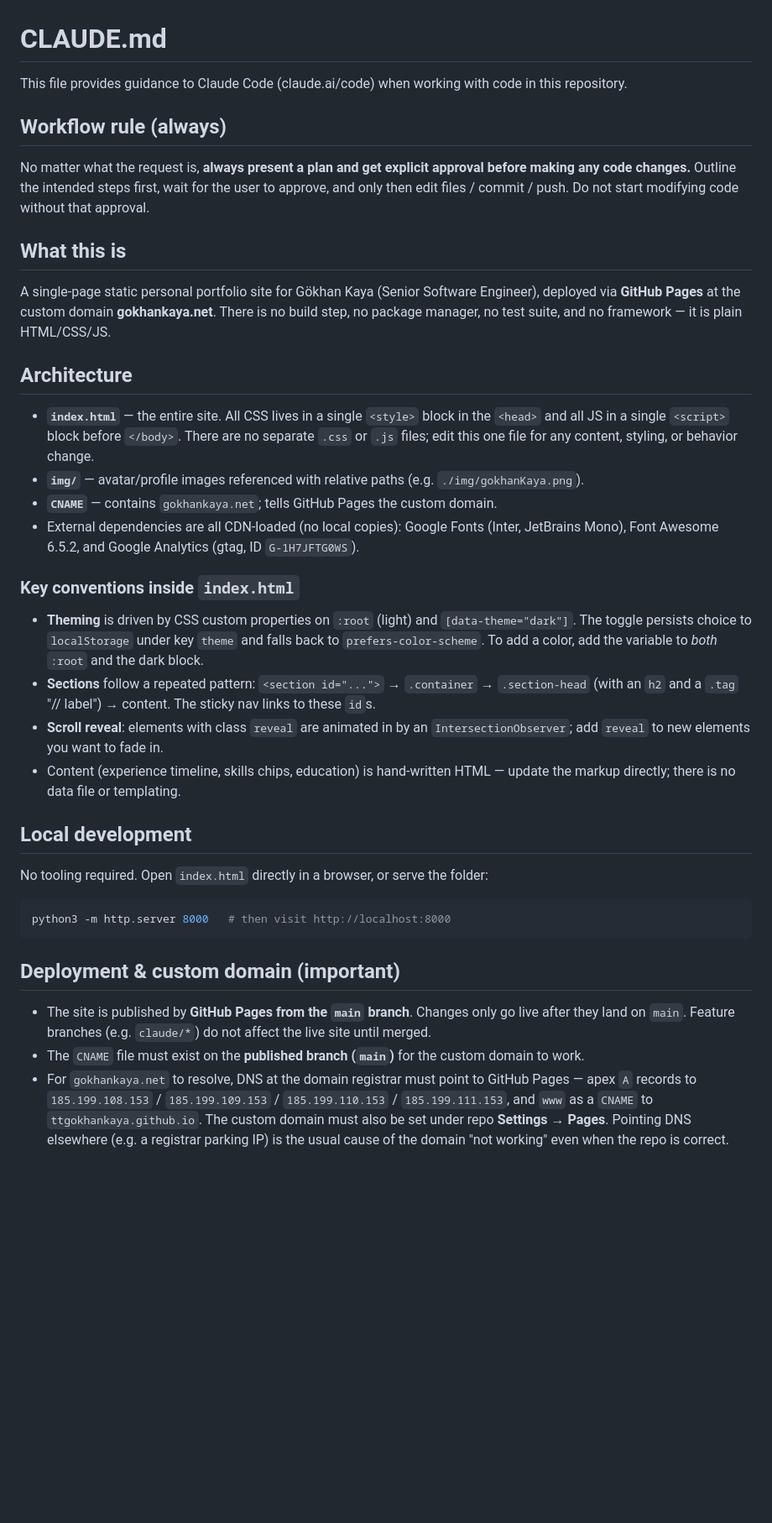
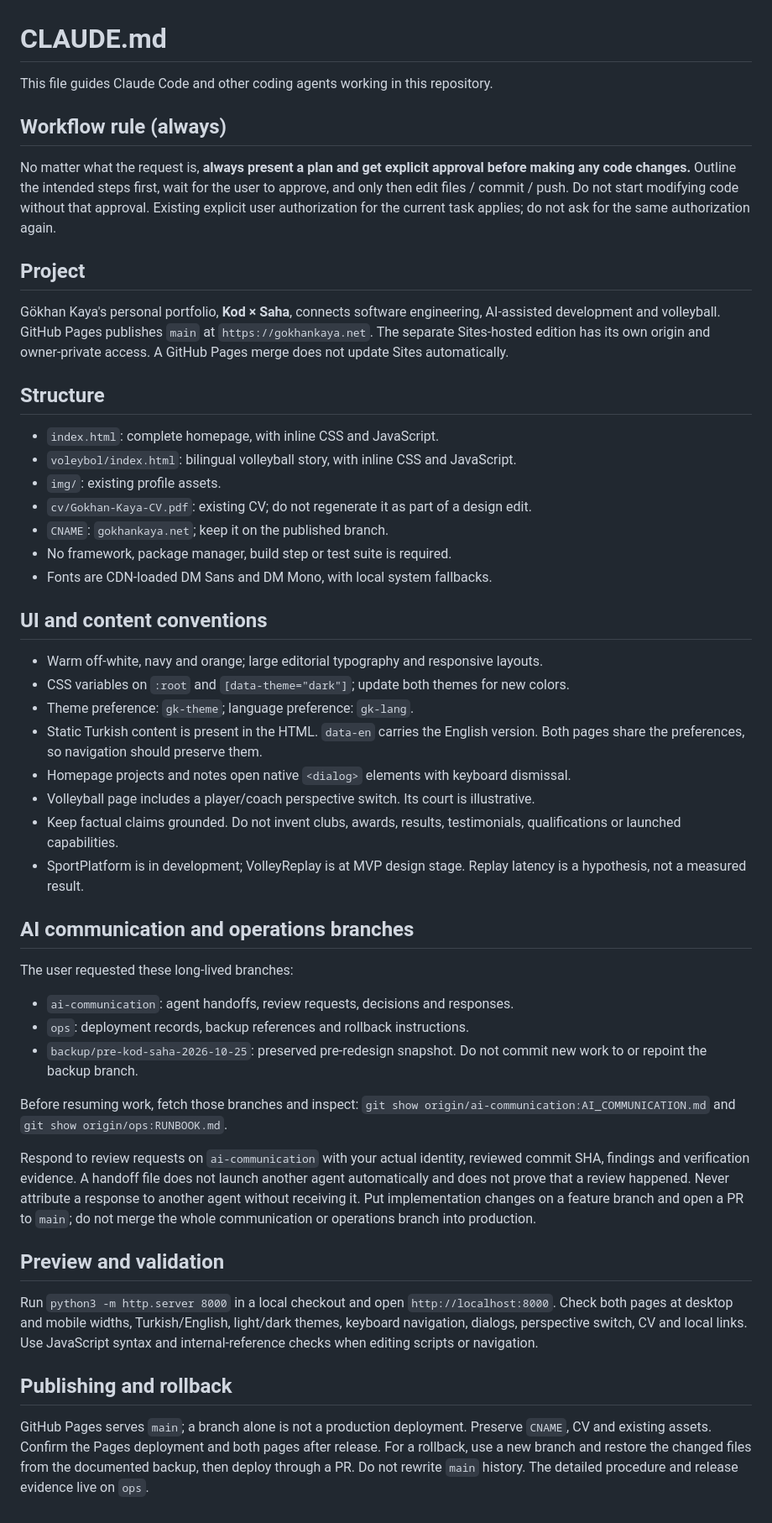
Before and after one commit to ttgokhankaya/gokhankaya_net, a Markdown page: CLAUDE.md, the part around the change. Shown at 84% size. Drawn GitHub-style; blank space fills up the shorter version.

Commit message:
Update agent guidance and define communication and operations branches

````diff
--- a/CLAUDE.md
+++ b/CLAUDE.md
@@ -1,56 +1,76 @@
 # CLAUDE.md
 
-This file provides guidance to Claude Code (claude.ai/code) when working with code in this repository.
+This file guides Claude Code and other coding agents working in this repository.
 
 ## Workflow rule (always)
 
 No matter what the request is, **always present a plan and get explicit approval before
 making any code changes.** Outline the intended steps first, wait for the user to approve,
 and only then edit files / commit / push. Do not start modifying code without that approval.
+Existing explicit user authorization for the current task applies; do not ask for the same
+authorization again.
 
-## What this is
+## Project
 
-A single-page static personal portfolio site for Gökhan Kaya (Senior Software Engineer),
-deployed via **GitHub Pages** at the custom domain **gokhankaya.net**. There is no build
-step, no package manager, no test suite, and no framework — it is plain HTML/CSS/JS.
+Gökhan Kaya's personal portfolio, **Kod × Saha**, connects software engineering,
+AI-assisted development and volleyball. GitHub Pages publishes `main` at
+`https://gokhankaya.net`. The separate Sites-hosted edition has its own origin and
+owner-private access. A GitHub Pages merge does not update Sites automatically.
 
-## Architecture
+## Structure
 
-- **`index.html`** — the entire site. All CSS lives in a single `<style>` block in the
-  `<head>` and all JS in a single `<script>` block before `</body>`. There are no separate
-  `.css` or `.js` files; edit this one file for any content, styling, or behavior change.
-- **`img/`** — avatar/profile images referenced with relative paths (e.g. `./img/gokhanKaya.png`).
-- **`CNAME`** — contains `gokhankaya.net`; tells GitHub Pages the custom domain.
-- External dependencies are all CDN-loaded (no local copies): Google Fonts (Inter, JetBrains
-  Mono), Font Awesome 6.5.2, and Google Analytics (gtag, ID `G-1H7JFTG0WS`).
+- `index.html`: complete homepage, with inline CSS and JavaScript.
+- `voleybol/index.html`: bilingual volleyball story, with inline CSS and JavaScript.
+- `img/`: existing profile assets.
+- `cv/Gokhan-Kaya-CV.pdf`: existing CV; do not regenerate it as part of a design edit.
+- `CNAME`: `gokhankaya.net`; keep it on the published branch.
+- No framework, package manager, build step or test suite is required.
+- Fonts are CDN-loaded DM Sans and DM Mono, with local system fallbacks.
 
-### Key conventions inside `index.html`
-- **Theming** is driven by CSS custom properties on `:root` (light) and `[data-theme="dark"]`.
-  The toggle persists choice to `localStorage` under key `theme` and falls back to
-  `prefers-color-scheme`. To add a color, add the variable to *both* `:root` and the dark block.
-- **Sections** follow a repeated pattern: `<section id="...">` → `.container` → `.section-head`
-  (with an `h2` and a `.tag` "// label") → content. The sticky nav links to these `id`s.
-- **Scroll reveal**: elements with class `reveal` are animated in by an `IntersectionObserver`;
-  add `reveal` to new elements you want to fade in.
-- Content (experience timeline, skills chips, education) is hand-written HTML — update the
-  markup directly; there is no data file or templating.
+## UI and content conventions
 
-## Local development
+- Warm off-white, navy and orange; large editorial typography and responsive layouts.
+- CSS variables on `:root` and `[data-theme="dark"]`; update both themes for new colors.
+- Theme preference: `gk-theme`; language preference: `gk-lang`.
+- Static Turkish content is present in the HTML. `data-en` carries the English version.
+  Both pages share the preferences, so navigation should preserve them.
+- Homepage projects and notes open native `<dialog>` elements with keyboard dismissal.
+- Volleyball page includes a player/coach perspective switch. Its court is illustrative.
+- Keep factual claims grounded. Do not invent clubs, awards, results, testimonials,
+  qualifications or launched capabilities.
+- SportPlatform is in development; VolleyReplay is at MVP design stage.
+  Replay latency is a hypothesis, not a measured result.
 
-No tooling required. Open `index.html` directly in a browser, or serve the folder:
+## AI communication and operations branches
 
-```bash
-python3 -m http.server 8000   # then visit http://localhost:8000
-```
+The user requested these long-lived branches:
 
-## Deployment & custom domain (important)
+- `ai-communication`: agent handoffs, review requests, decisions and responses.
+- `ops`: deployment records, backup references and rollback instructions.
+- `backup/pre-kod-saha-2026-10-25`: preserved pre-redesign snapshot.
+  Do not commit new work to or repoint the backup branch.
 
-- The site is published by **GitHub Pages from the `main` branch**. Changes only go live
-  after they land on `main`. Feature branches (e.g. `claude/*`) do not affect the live site
-  until merged.
-- The `CNAME` file must exist on the **published branch (`main`)** for the custom domain to work.
-- For `gokhankaya.net` to resolve, DNS at the domain registrar must point to GitHub Pages —
-  apex `A` records to `185.199.108.153` / `185.199.109.153` / `185.199.110.153` /
-  `185.199.111.153`, and `www` as a `CNAME` to `ttgokhankaya.github.io`. The custom domain must
-  also be set under repo **Settings → Pages**. Pointing DNS elsewhere (e.g. a registrar parking
-  IP) is the usual cause of the domain "not working" even when the repo is correct.
+Before resuming work, fetch those branches and inspect:
+`git show origin/ai-communication:AI_COMMUNICATION.md` and
+`git show origin/ops:RUNBOOK.md`.
+
+Respond to review requests on `ai-communication` with your actual identity, reviewed
+commit SHA, findings and verification evidence. A handoff file does not launch another
+agent automatically and does not prove that a review happened. Never attribute a response
+to another agent without receiving it. Put implementation changes on a feature branch and
+open a PR to `main`; do not merge the whole communication or operations branch into production.
+
+## Preview and validation
+
+Run `python3 -m http.server 8000` in a local checkout and open
+`http://localhost:8000`. Check both pages at desktop and mobile widths, Turkish/English,
+light/dark themes, keyboard navigation, dialogs, perspective switch, CV and local links.
+Use JavaScript syntax and internal-reference checks when editing scripts or navigation.
+
+## Publishing and rollback
+
+GitHub Pages serves `main`; a branch alone is not a production deployment.
+Preserve `CNAME`, CV and existing assets. Confirm the Pages deployment and both pages
+after release. For a rollback, use a new branch and restore the changed files from the
+documented backup, then deploy through a PR. Do not rewrite `main` history.
+The detailed procedure and release evidence live on `ops`.
````
